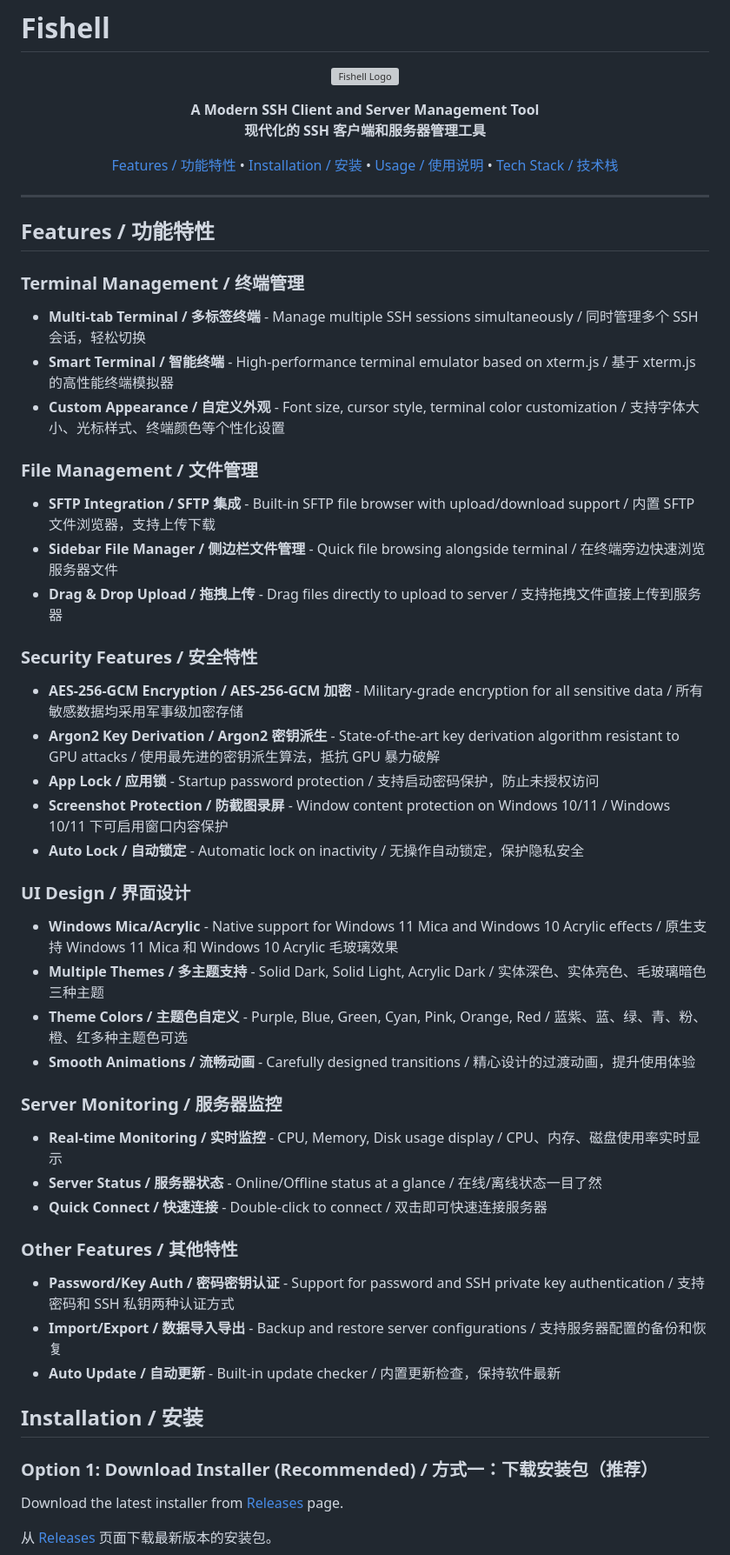
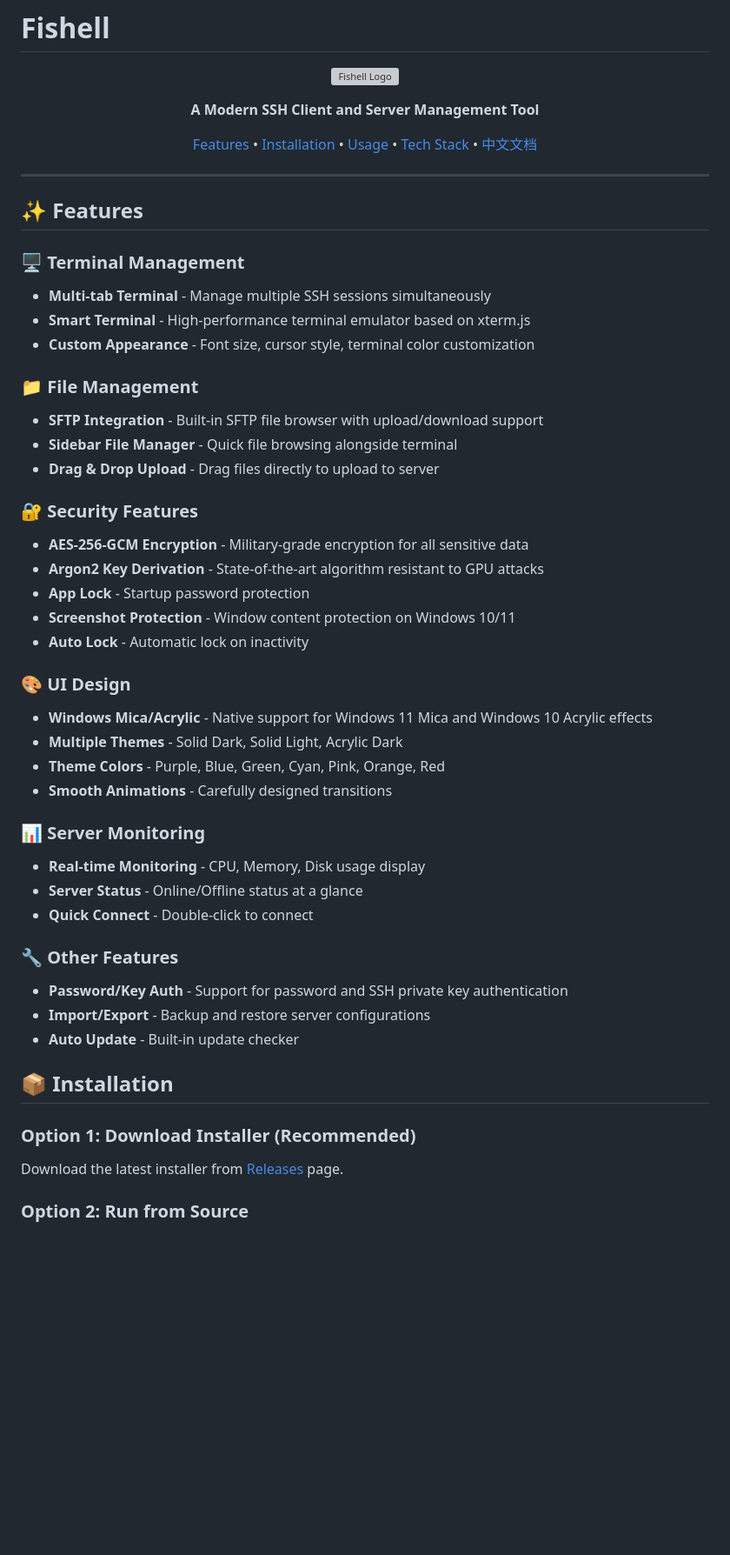
Before and after one commit to jasonszeng/Fishell, a Markdown page: README.md, the part around one of its changes. Shown at 87% size. Rendered like a GitHub page; blank space fills up the shorter version; grey boxes are pictures that could not be loaded.

```diff
--- a/README.md
+++ b/README.md
@@ -5,59 +5,59 @@
 </p>
 
 <p align="center">
-  <strong>A Modern SSH Client and Server Management Tool</strong><br>
-  <strong>现代化的 SSH 客户端和服务器管理工具</strong>
+  <strong>A Modern SSH Client and Server Management Tool</strong>
 </p>
 
 <p align="center">
-  <a href="#features--功能特性">Features / 功能特性</a> •
-  <a href="#installation--安装">Installation / 安装</a> •
-  <a href="#usage--使用说明">Usage / 使用说明</a> •
-  <a href="#tech-stack--技术栈">Tech Stack / 技术栈</a>
+  <a href="#features">Features</a> •
+  <a href="#installation">Installation</a> •
+  <a href="#usage">Usage</a> •
+  <a href="#tech-stack">Tech Stack</a> •
+  <a href="README_CN.md">中文文档</a>
 </p>
 
 ---
 
-## Features / 功能特性
+## ✨ Features
 
-### Terminal Management / 终端管理
-- **Multi-tab Terminal / 多标签终端** - Manage multiple SSH sessions simultaneously / 同时管理多个 SSH 会话，轻松切换
-- **Smart Terminal / 智能终端** - High-performance terminal emulator based on xterm.js / 基于 xterm.js 的高性能终端模拟器
-- **Custom Appearance / 自定义外观** - Font size, cursor style, terminal color customization / 支持字体大小、光标样式、终端颜色等个性化设置
+### 🖥️ Terminal Management
+- **Multi-tab Terminal** - Manage multiple SSH sessions simultaneously
+- **Smart Terminal** - High-performance terminal emulator based on xterm.js
+- **Custom Appearance** - Font size, cursor style, terminal color customization
 
-### File Management / 文件管理
-- **SFTP Integration / SFTP 集成** - Built-in SFTP file browser with upload/download support / 内置 SFTP 文件浏览器，支持上传下载
-- **Sidebar File Manager / 侧边栏文件管理** - Quick file browsing alongside terminal / 在终端旁边快速浏览服务器文件
-- **Drag & Drop Upload / 拖拽上传** - Drag files directly to upload to server / 支持拖拽文件直接上传到服务器
+### 📁 File Management
+- **SFTP Integration** - Built-in SFTP file browser with upload/download support
+- **Sidebar File Manager** - Quick file browsing alongside terminal
+- **Drag & Drop Upload** - Drag files directly to upload to server
 
-### Security Features / 安全特性
-- **AES-256-GCM Encryption / AES-256-GCM 加密** - Military-grade encryption for all sensitive data / 所有敏感数据均采用军事级加密存储
-- **Argon2 Key Derivation / Argon2 密钥派生** - State-of-the-art key derivation algorithm resistant to GPU attacks / 使用最先进的密钥派生算法，抵抗 GPU 暴力破解
-- **App Lock / 应用锁** - Startup password protection / 支持启动密码保护，防止未授权访问
-- **Screenshot Protection / 防截图录屏** - Window content protection on Windows 10/11 / Windows 10/11 下可启用窗口内容保护
-- **Auto Lock / 自动锁定** - Automatic lock on inactivity / 无操作自动锁定，保护隐私安全
+### 🔐 Security Features
+- **AES-256-GCM Encryption** - Military-grade encryption for all sensitive data
+- **Argon2 Key Derivation** - State-of-the-art algorithm resistant to GPU attacks
+- **App Lock** - Startup password protection
+- **Screenshot Protection** - Window content protection on Windows 10/11
+- **Auto Lock** - Automatic lock on inactivity
 
-### UI Design / 界面设计
-- **Windows Mica/Acrylic** - Native support for Windows 11 Mica and Windows 10 Acrylic effects / 原生支持 Windows 11 Mica 和 Windows 10 Acrylic 毛玻璃效果
-- **Multiple Themes / 多主题支持** - Solid Dark, Solid Light, Acrylic Dark / 实体深色、实体亮色、毛玻璃暗色三种主题
-- **Theme Colors / 主题色自定义** - Purple, Blue, Green, Cyan, Pink, Orange, Red / 蓝紫、蓝、绿、青、粉、橙、红多种主题色可选
-- **Smooth Animations / 流畅动画** - Carefully designed transitions / 精心设计的过渡动画，提升使用体验
+### 🎨 UI Design
+- **Windows Mica/Acrylic** - Native support for Windows 11 Mica and Windows 10 Acrylic effects
+- **Multiple Themes** - Solid Dark, Solid Light, Acrylic Dark
+- **Theme Colors** - Purple, Blue, Green, Cyan, Pink, Orange, Red
+- **Smooth Animations** - Carefully designed transitions
 
-### Server Monitoring / 服务器监控
-- **Real-time Monitoring / 实时监控** - CPU, Memory, Disk usage display / CPU、内存、磁盘使用率实时显示
-- **Server Status / 服务器状态** - Online/Offline status at a glance / 在线/离线状态一目了然
-- **Quick Connect / 快速连接** - Double-click to connect / 双击即可快速连接服务器
+### 📊 Server Monitoring
+- **Real-time Monitoring** - CPU, Memory, Disk usage display
+- **Server Status** - Online/Offline status at a glance
+- **Quick Connect** - Double-click to connect
 
-### Other Features / 其他特性
-- **Password/Key Auth / 密码密钥认证** - Support for password and SSH private key authentication / 支持密码和 SSH 私钥两种认证方式
-- **Import/Export / 数据导入导出** - Backup and restore server configurations / 支持服务器配置的备份和恢复
-- **Auto Update / 自动更新** - Built-in update checker / 内置更新检查，保持软件最新
+### 🔧 Other Features
+- **Password/Key Auth** - Support for password and SSH private key authentication
+- **Import/Export** - Backup and restore server configurations
+- **Auto Update** - Built-in update checker
 
-## Installation / 安装
+## 📦 Installation
 
-### Option 1: Download Installer (Recommended) / 方式一：下载安装包（推荐）
+### Option 1: Download Installer (Recommended)
 
 Download the latest installer from [Releases](https://github.com/jasonszeng/Fishell/releases) page.
 
-从 [Releases](https://github.com/jasonszeng/Fishell/releases) 页面下载最新版本的安装包。
+### Option 2: Run from Source
 
```
Also changed, not shown: other parts of README.md (+41 -48 lines).
